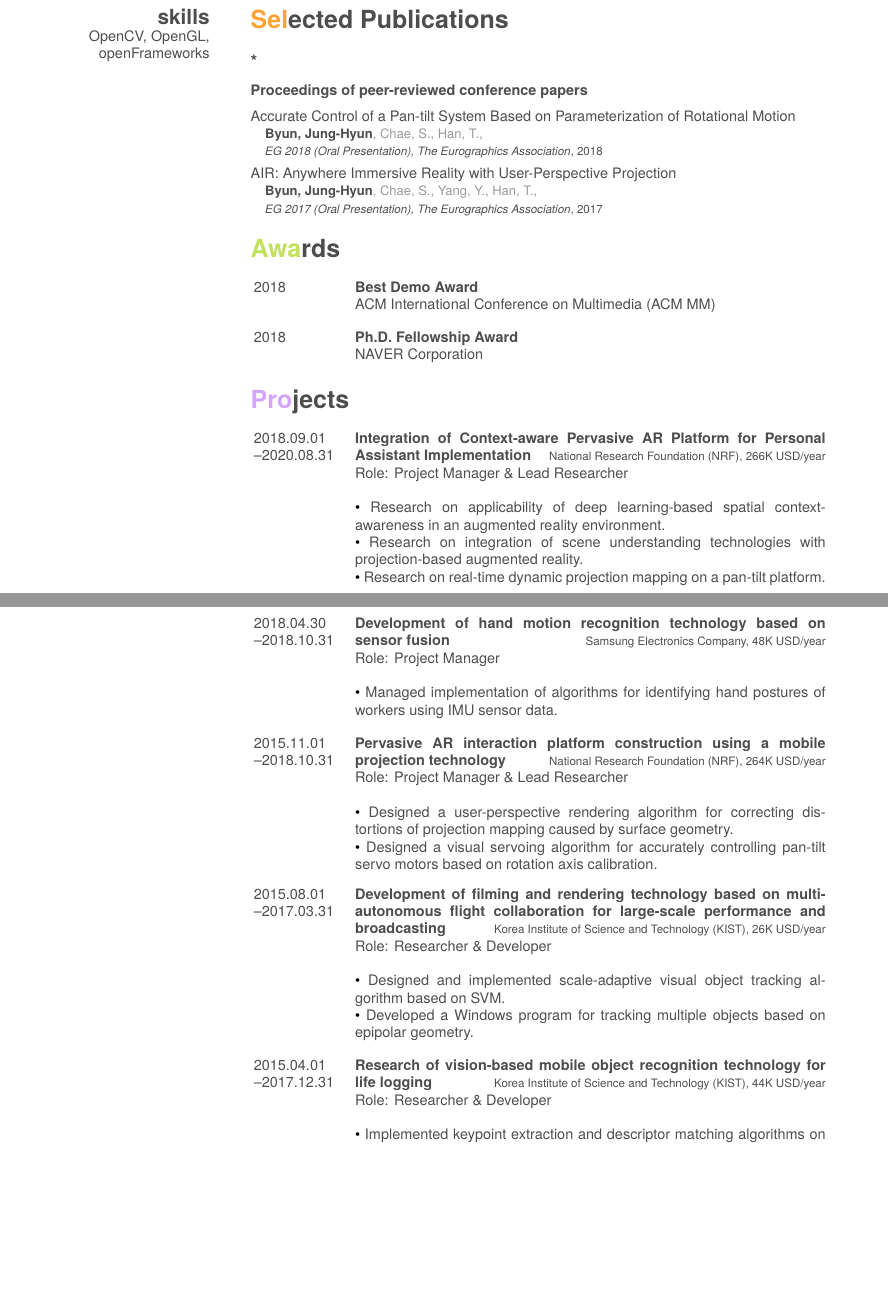
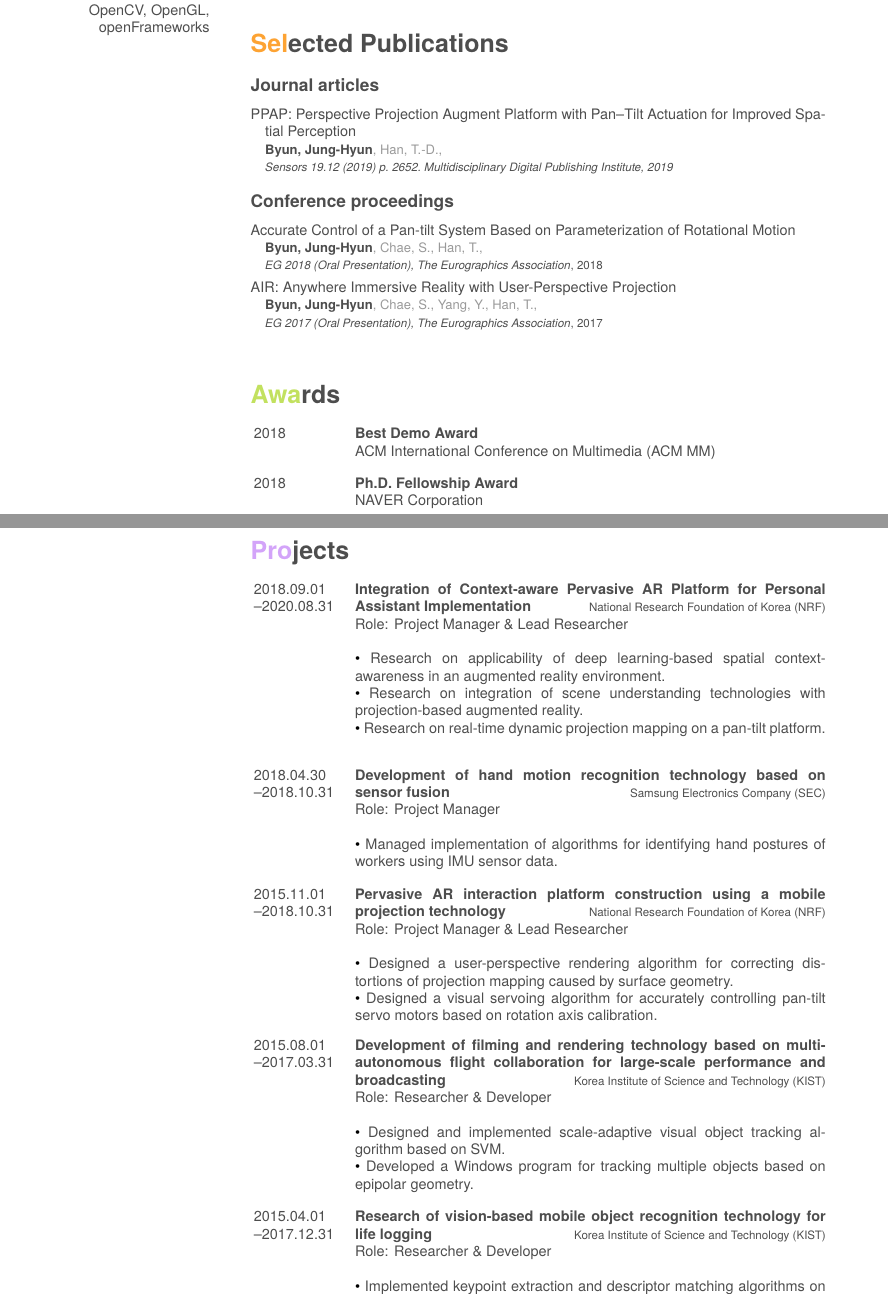
Before and after one commit to IanByun/Byun-s-Curriculum-Vitae, a LaTeX CV (Jung-Hyun_Byun_CV.tex, which reads bibliography.bib): two parts of pages 1 and 2 of 3, joined at a grey line, cut so that both start at the same text, the shorter picture padded with empty space. The pictures show the PDF file Jung-Hyun_Byun_CV.pdf that the author committed with the source.

Commit message:
Sensors PPAP

```diff
--- a/Jung-Hyun_Byun_CV.tex
+++ b/Jung-Hyun_Byun_CV.tex
@@ -90,7 +96,7 @@ augmented reality, projection mapping, point cloud processing and scene reconstr
   \entry
     {2018.09.01\\--2020.08.31} %
     {Integration of Context-aware Pervasive AR Platform for Personal Assistant Implementation}
-    {National Research Foundation (NRF), 266K USD/year}
+    {National Research Foundation of Korea (NRF)}
     {Role: Project Manager \& Lead Researcher\\
     \\
     $\bullet$ Research on applicability of deep learning-based spatial context-awareness in an augmented reality environment.\\
@@ -100,7 +106,7 @@ augmented reality, projection mapping, point cloud processing and scene reconstr
   \entry
     {2018.04.30\\--2018.10.31}
     {Development of hand motion recognition technology based on sensor fusion}
-    {Samsung Electronics Company, 48K USD/year}
+    {Samsung Electronics Company (SEC)}
     {Role: Project Manager\\
 
     $\bullet$ Managed implementation of algorithms for identifying hand postures of workers using IMU sensor data.
@@ -108,7 +114,7 @@ augmented reality, projection mapping, point cloud processing and scene reconstr
   \entry
     {2015.11.01\\--2018.10.31}
     {Pervasive AR interaction platform construction using a mobile projection technology}
-    {National Research Foundation (NRF), 264K USD/year}
+    {National Research Foundation of Korea (NRF)}
     {Role: Project Manager \& Lead Researcher\\
     \\
     $\bullet$ Designed a user-perspective rendering algorithm for correcting distortions of projection mapping caused by surface geometry.\\
@@ -117,7 +123,7 @@ augmented reality, projection mapping, point cloud processing and scene reconstr
   \entry
     {2015.08.01\\--2017.03.31}
     {Development of filming and rendering technology based on multi-autonomous flight collaboration for large-scale performance and broadcasting}
-    {Korea Institute of Science and Technology (KIST), 26K USD/year}
+    {Korea Institute of Science and Technology (KIST)}
     {Role: Researcher \& Developer\\
     \\
     $\bullet$ Designed and implemented scale-adaptive visual object tracking algorithm based on SVM.\\
@@ -126,7 +132,7 @@ augmented reality, projection mapping, point cloud processing and scene reconstr
   \entry
     {2015.04.01\\--2017.12.31}
     {Research of vision-based mobile object recognition technology for life logging}
-    {Korea Institute of Science and Technology (KIST), 44K USD/year}
+    {Korea Institute of Science and Technology (KIST)}
     {Role: Researcher \& Developer\\
     \\
     $\bullet$ Implemented keypoint extraction and descriptor matching algorithms on an Android platform.\\
--- a/bibliography.bib
+++ b/bibliography.bib
@@ -0,0 +1,9 @@
+@article{byun2019ppap,
+  title={PPAP: Perspective Projection Augment Platform with Pan--Tilt Actuation for Improved Spatial Perception},
+  author={Byun, Jung-Hyun and Han, Tack-Don},
+  journal={Sensors},
+  volume={19},
+  number={12},
+  pages={2652},
+  year={2019},
+  publisher={Multidisciplinary Digital Publishing Institute},
```
Also changed, not shown: Jung-Hyun_Byun_CV.pdf, Jung-Hyun_Byun_CV.tex (17 more changed lines), bibliography.bib (5 more changed lines).
